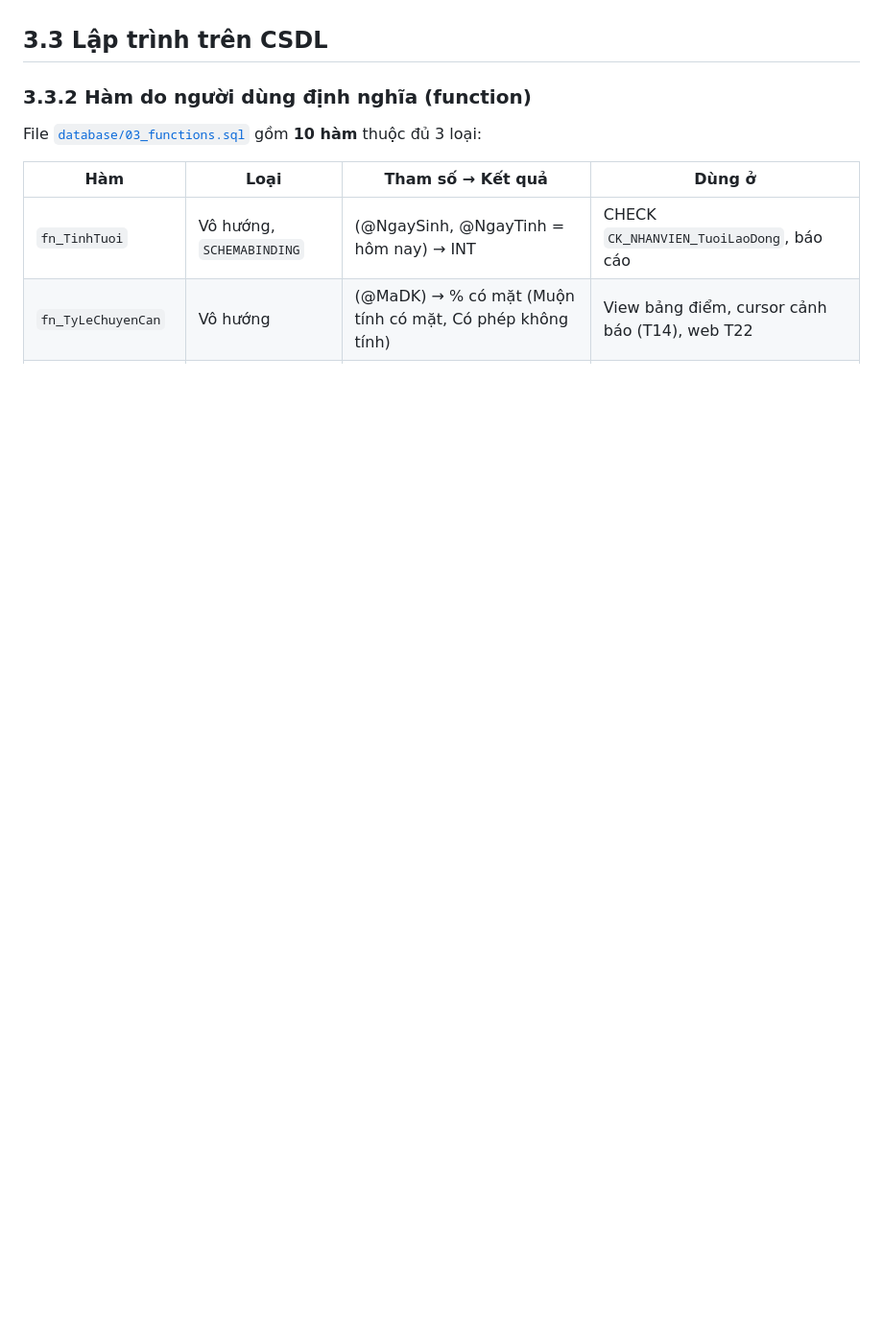
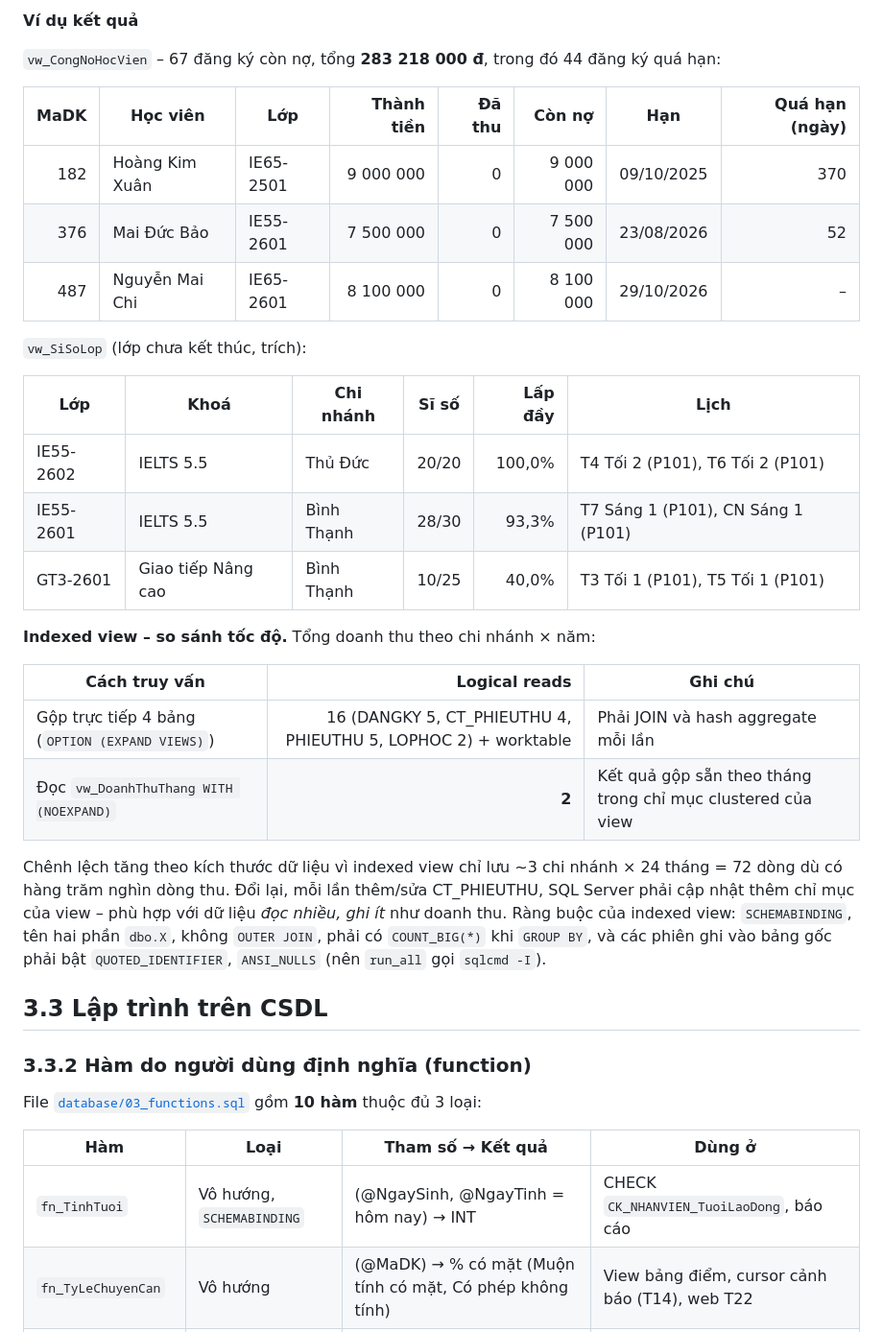
Before and after one commit to nhutruong-uit/ecms, a Markdown page: report/03-xu-ly-thong-tin.md, the part around one of its changes. Shown at 96% size. GitHub-like rendering; blank space fills up the shorter version.

```diff
--- a/report/03-xu-ly-thong-tin.md
+++ b/report/03-xu-ly-thong-tin.md
@@ -102,3 +136,30 @@ Dữ liệu mẫu nhỏ (10 nghìn điểm danh) nên phần cuối `10_queries.
+**Ví dụ kết quả**
+
+`vw_CongNoHocVien` – 67 đăng ký còn nợ, tổng **283 218 000 đ**, trong đó 44 đăng ký quá hạn:
+
+| MaDK | Học viên | Lớp | Thành tiền | Đã thu | Còn nợ | Hạn | Quá hạn (ngày) |
+|--:|---|---|--:|--:|--:|---|--:|
+| 182 | Hoàng Kim Xuân | IE65-2501 | 9 000 000 | 0 | 9 000 000 | 09/10/2025 | 370 |
+| 376 | Mai Đức Bảo | IE55-2601 | 7 500 000 | 0 | 7 500 000 | 23/08/2026 | 52 |
+| 487 | Nguyễn Mai Chi | IE65-2601 | 8 100 000 | 0 | 8 100 000 | 29/10/2026 | – |
+
+`vw_SiSoLop` (lớp chưa kết thúc, trích):
+
+| Lớp | Khoá | Chi nhánh | Sĩ số | Lấp đầy | Lịch |
+|---|---|---|:-:|--:|---|
+| IE55-2602 | IELTS 5.5 | Thủ Đức | 20/20 | 100,0% | T4 Tối 2 (P101), T6 Tối 2 (P101) |
+| IE55-2601 | IELTS 5.5 | Bình Thạnh | 28/30 | 93,3% | T7 Sáng 1 (P101), CN Sáng 1 (P101) |
+| GT3-2601 | Giao tiếp Nâng cao | Bình Thạnh | 10/25 | 40,0% | T3 Tối 1 (P101), T5 Tối 1 (P101) |
+
+**Indexed view – so sánh tốc độ.** Tổng doanh thu theo chi nhánh × năm:
+
+| Cách truy vấn | Logical reads | Ghi chú |
+|---|--:|---|
+| Gộp trực tiếp 4 bảng (`OPTION (EXPAND VIEWS)`) | 16 (DANGKY 5, CT_PHIEUTHU 4, PHIEUTHU 5, LOPHOC 2) + worktable | Phải JOIN và hash aggregate mỗi lần |
+| Đọc `vw_DoanhThuThang WITH (NOEXPAND)` | **2** | Kết quả gộp sẵn theo tháng trong chỉ mục clustered của view |
+
+Chênh lệch tăng theo kích thước dữ liệu vì indexed view chỉ lưu ~3 chi nhánh × 24 tháng = 72 dòng dù có hàng trăm nghìn dòng thu. Đổi lại, mỗi lần thêm/sửa CT_PHIEUTHU, SQL Server phải cập nhật thêm chỉ mục của view – phù hợp với dữ liệu *đọc nhiều, ghi ít* như doanh thu. Ràng buộc của indexed view: `SCHEMABINDING`, tên hai phần `dbo.X`, không `OUTER JOIN`, phải có `COUNT_BIG(*)` khi `GROUP BY`, và các phiên ghi vào bảng gốc phải bật `QUOTED_IDENTIFIER`, `ANSI_NULLS` (nên `run_all` gọi `sqlcmd -I`).
+
 ## 3.3 Lập trình trên CSDL
 
 ### 3.3.2 Hàm do người dùng định nghĩa (function)
```
Also changed, not shown: other parts of report/03-xu-ly-thong-tin.md (+34 -0 lines).
